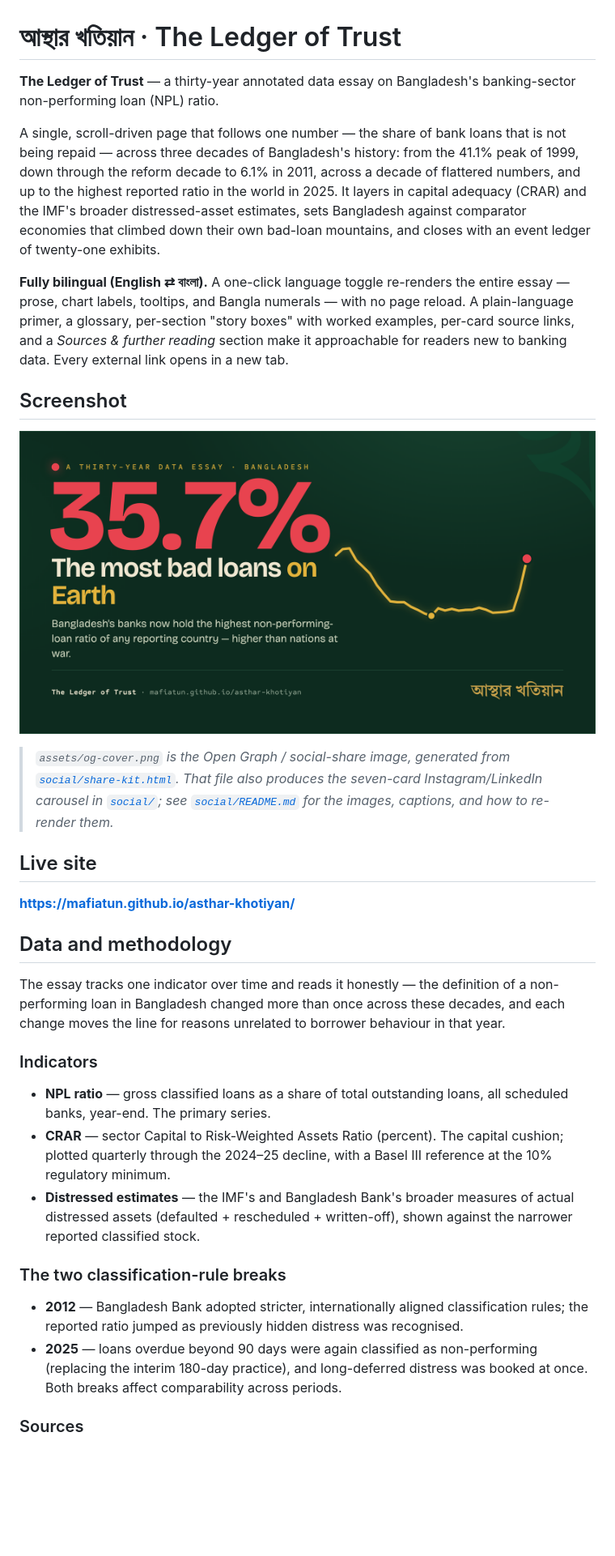
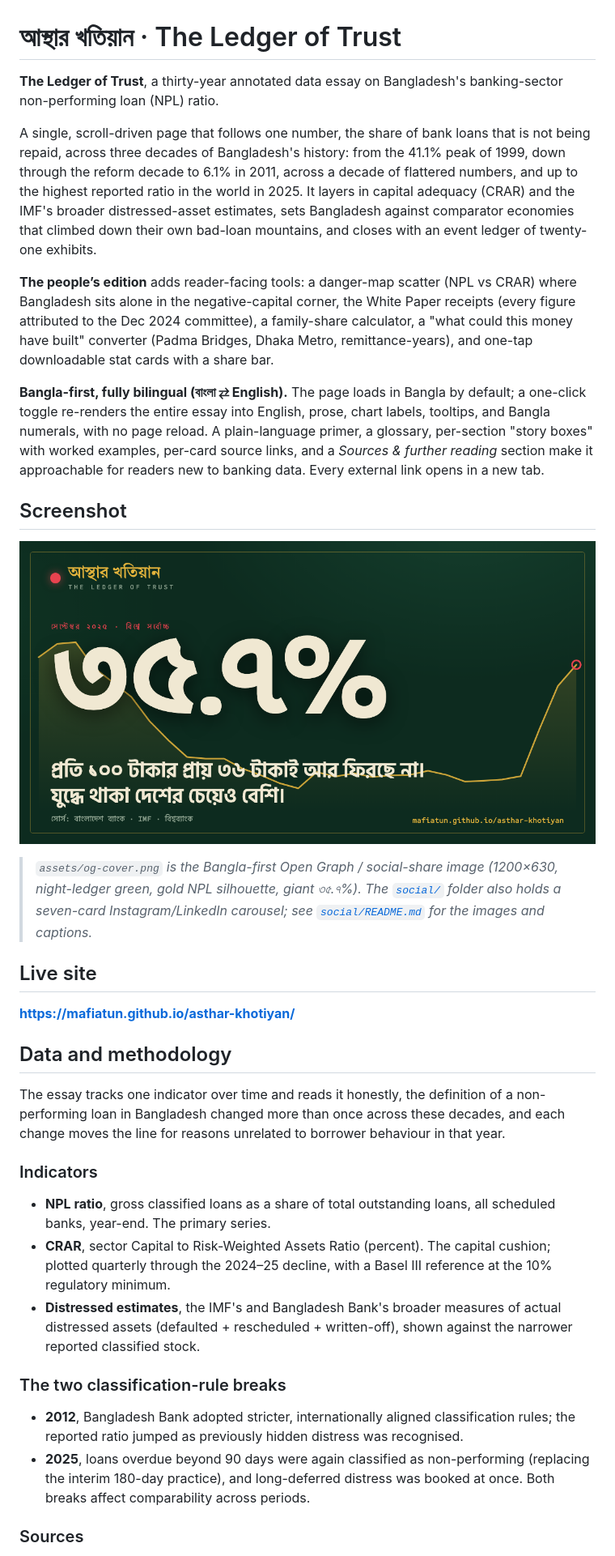
Before and after one commit to MafiAtUN/asthar-khotiyan, a Markdown page: README.md, the part around one of its changes. Shown at 81% size. Rendered like a GitHub page; pictures changed too: assets/og-cover.png; blank space fills up the shorter version.

```diff
--- a/README.md
+++ b/README.md
@@ -1,19 +1,25 @@
 # আস্থার খতিয়ান · The Ledger of Trust
 
-**The Ledger of Trust** — a thirty-year annotated data essay on Bangladesh's
+**The Ledger of Trust**, a thirty-year annotated data essay on Bangladesh's
 banking-sector non-performing loan (NPL) ratio.
 
-A single, scroll-driven page that follows one number — the share of bank loans
-that is not being repaid — across three decades of Bangladesh's history: from the
+A single, scroll-driven page that follows one number, the share of bank loans
+that is not being repaid, across three decades of Bangladesh's history: from the
 41.1% peak of 1999, down through the reform decade to 6.1% in 2011, across a
 decade of flattered numbers, and up to the highest reported ratio in the world in
 2025. It layers in capital adequacy (CRAR) and the IMF's broader distressed-asset
 estimates, sets Bangladesh against comparator economies that climbed down their
 own bad-loan mountains, and closes with an event ledger of twenty-one exhibits.
 
-**Fully bilingual (English ⇄ বাংলা).** A one-click language toggle re-renders the
-entire essay — prose, chart labels, tooltips, and Bangla numerals — with no page
-reload. A plain-language primer, a glossary, per-section "story boxes" with worked
+**The people’s edition** adds reader-facing tools: a danger-map scatter (NPL vs
+CRAR) where Bangladesh sits alone in the negative-capital corner, the White Paper
+receipts (every figure attributed to the Dec 2024 committee), a family-share
+calculator, a "what could this money have built" converter (Padma Bridges, Dhaka
+Metro, remittance-years), and one-tap downloadable stat cards with a share bar.
+
+**Bangla-first, fully bilingual (বাংলা ⇄ English).** The page loads in Bangla by
+default; a one-click toggle re-renders the entire essay into English, prose, chart
+labels, tooltips, and Bangla numerals, with no page reload. A plain-language primer, a glossary, per-section "story boxes" with worked
 examples, per-card source links, and a *Sources & further reading* section make it
 approachable for readers new to banking data. Every external link opens in a new tab.
 
@@ -23,9 +29,8 @@ approachable for readers new to banking data. Every external link opens in a new
 
-> _`assets/og-cover.png` is the Open Graph / social-share image, generated from
-> [`social/share-kit.html`](social/share-kit.html). That file also produces the
-> seven-card Instagram/LinkedIn carousel in [`social/`](social/); see
-> [`social/README.md`](social/README.md) for the images, captions, and how to
-> re-render them._
+> _`assets/og-cover.png` is the Bangla-first Open Graph / social-share image
+> (1200×630, night-ledger green, gold NPL silhouette, giant ৩৫.৭%). The
+> [`social/`](social/) folder also holds a seven-card Instagram/LinkedIn carousel;
+> see [`social/README.md`](social/README.md) for the images and captions._
 
 ## Live site
 
@@ -33,28 +38,28 @@ approachable for readers new to banking data. Every external link opens in a new
 
 ## Data and methodology
 
-The essay tracks one indicator over time and reads it honestly — the definition
+The essay tracks one indicator over time and reads it honestly, the definition
 of a non-performing loan in Bangladesh changed more than once across these
 decades, and each change moves the line for reasons unrelated to borrower
 behaviour in that year.
 
 ### Indicators
 
-- **NPL ratio** — gross classified loans as a share of total outstanding loans,
+- **NPL ratio**, gross classified loans as a share of total outstanding loans,
   all scheduled banks, year-end. The primary series.
-- **CRAR** — sector Capital to Risk-Weighted Assets Ratio (percent). The capital
+- **CRAR**, sector Capital to Risk-Weighted Assets Ratio (percent). The capital
   cushion; plotted quarterly through the 2024–25 decline, with a Basel III
   reference at the 10% regulatory minimum.
-- **Distressed estimates** — the IMF's and Bangladesh Bank's broader measures of
+- **Distressed estimates**, the IMF's and Bangladesh Bank's broader measures of
   actual distressed assets (defaulted + rescheduled + written-off), shown against
   the narrower reported classified stock.
 
 ### The two classification-rule breaks
 
-- **2012** — Bangladesh Bank adopted stricter, internationally aligned
+- **2012**, Bangladesh Bank adopted stricter, internationally aligned
   classification rules; the reported ratio jumped as previously hidden distress
   was recognised.
-- **2025** — loans overdue beyond 90 days were again classified as
+- **2025**, loans overdue beyond 90 days were again classified as
   non-performing (replacing the interim 180-day practice), and long-deferred
   distress was booked at once. Both breaks affect comparability across periods.
 
```
Also changed, not shown: other parts of README.md (+31 -15 lines), social/README.md (+8 -8 lines), 2 other files.
